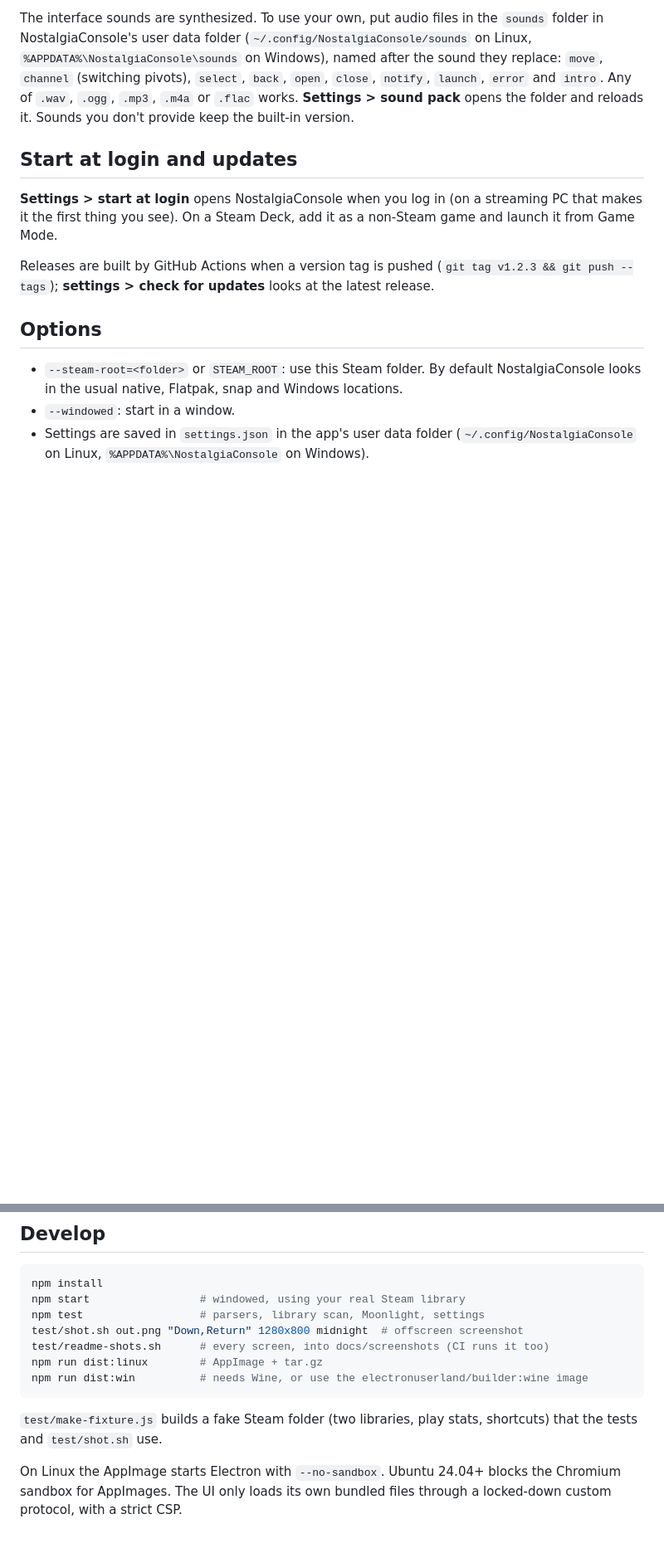
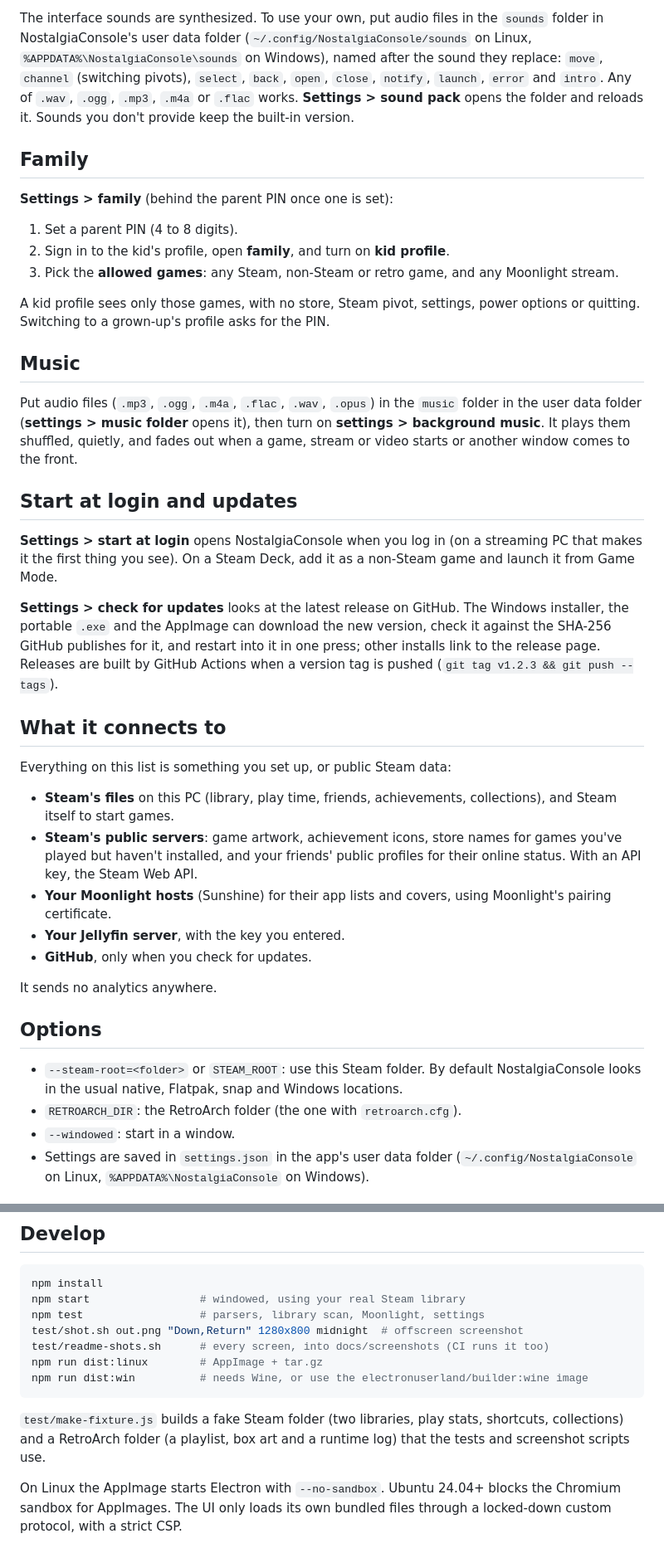
Before and after one commit to ablatnick/nostalgiaconsole, a Markdown page: README.md, 2 parts joined by grey strips. Shown at 83% size. GitHub-like rendering; blank space fills up the shorter version.

````diff
--- a/README.md
+++ b/README.md
@@ -231,20 +306,62 @@ they replace: `move`, `channel` (switching pivots), `select`, `back`,
 `.ogg`, `.mp3`, `.m4a` or `.flac` works. **Settings > sound pack** opens the
 folder and reloads it. Sounds you don't provide keep the built-in version.
 
+## Family
+
+**Settings > family** (behind the parent PIN once one is set):
+
+1. Set a parent PIN (4 to 8 digits).
+2. Sign in to the kid's profile, open **family**, and turn on **kid
+   profile**.
+3. Pick the **allowed games**: any Steam, non-Steam or retro game, and any
+   Moonlight stream.
+
+A kid profile sees only those games, with no store, Steam pivot, settings,
+power options or quitting. Switching to a grown-up's profile asks for the
+PIN.
+
+## Music
+
+Put audio files (`.mp3`, `.ogg`, `.m4a`, `.flac`, `.wav`, `.opus`) in the
+`music` folder in the user data folder (**settings > music folder** opens
+it), then turn on **settings > background music**. It plays them shuffled,
+quietly, and fades out when a game, stream or video starts or another
+window comes to the front.
+
 ## Start at login and updates
 
 **Settings > start at login** opens NostalgiaConsole when you log in (on a
 streaming PC that makes it the first thing you see). On a Steam Deck, add it
 as a non-Steam game and launch it from Game Mode.
 
+**Settings > check for updates** looks at the latest release on GitHub.
+The Windows installer, the portable `.exe` and the AppImage can download
+the new version, check it against the SHA-256 GitHub publishes for it, and
+restart into it in one press; other installs link to the release page.
 Releases are built by GitHub Actions when a version tag is pushed
-(`git tag v1.2.3 && git push --tags`); **settings > check for updates**
-looks at the latest release.
+(`git tag v1.2.3 && git push --tags`).
+
+## What it connects to
+
+Everything on this list is something you set up, or public Steam data:
+
+- **Steam's files** on this PC (library, play time, friends, achievements,
+  collections), and Steam itself to start games.
+- **Steam's public servers**: game artwork, achievement icons, store names
+  for games you've played but haven't installed, and your friends' public
+  profiles for their online status. With an API key, the Steam Web API.
+- **Your Moonlight hosts** (Sunshine) for their app lists and covers,
+  using Moonlight's pairing certificate.
+- **Your Jellyfin server**, with the key you entered.
+- **GitHub**, only when you check for updates.
+
+It sends no analytics anywhere.
 
 ## Options
 
 - `--steam-root=<folder>` or `STEAM_ROOT`: use this Steam folder. By default
   NostalgiaConsole looks in the usual native, Flatpak, snap and Windows locations.
+- `RETROARCH_DIR`: the RetroArch folder (the one with `retroarch.cfg`).
 - `--windowed`: start in a window.
 - Settings are saved in `settings.json` in the app's user data folder
   (`~/.config/NostalgiaConsole` on Linux, `%APPDATA%\NostalgiaConsole` on Windows).
@@ -262,7 +379,8 @@ npm run dist:win          # needs Wine, or use the electronuserland/builder:wine
 ```
 
 `test/make-fixture.js` builds a fake Steam folder (two libraries, play
-stats, shortcuts) that the tests and `test/shot.sh` use.
+stats, shortcuts, collections) and a RetroArch folder (a playlist, box art
+and a runtime log) that the tests and screenshot scripts use.
 
 On Linux the AppImage starts Electron with `--no-sandbox`. Ubuntu 24.04+
 blocks the Chromium sandbox for AppImages. The UI only loads its own bundled
````
Also changed, not shown: other parts of README.md (+137 -60 lines).
